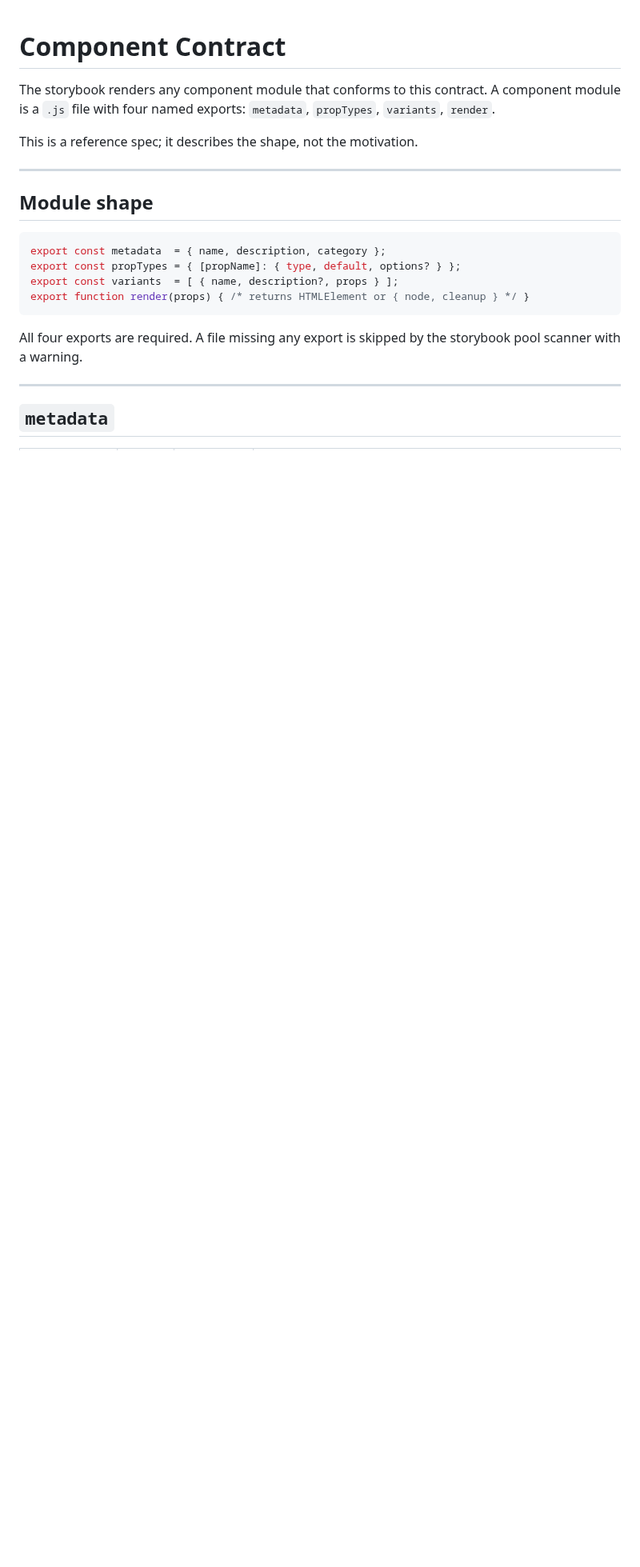
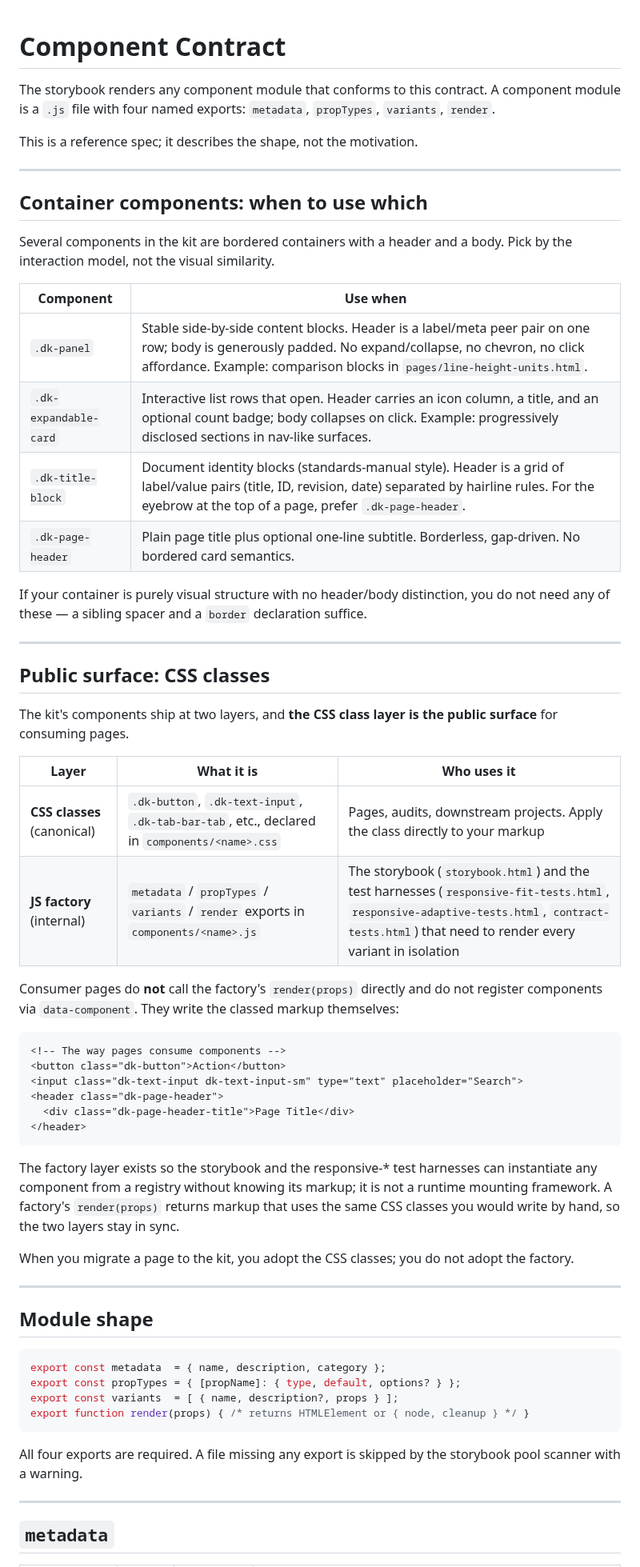
Before and after one commit to standsleeping/design-kit, a Markdown page: docs/reference/component-contract.md, the part around the change. Shown at 80% size. Drawn GitHub-style; blank space fills up the shorter version.

Commit message:
Document component layers

````diff
--- a/docs/reference/component-contract.md
+++ b/docs/reference/component-contract.md
@@ -3,6 +3,47 @@
 The storybook renders any component module that conforms to this contract. A component module is a `.js` file with four named exports: `metadata`, `propTypes`, `variants`, `render`.
 
 This is a reference spec; it describes the shape, not the motivation.
+
+---
+
+## Container components: when to use which
+
+Several components in the kit are bordered containers with a header and a body. Pick by the interaction model, not the visual similarity.
+
+| Component | Use when |
+|---|---|
+| `.dk-panel` | Stable side-by-side content blocks. Header is a label/meta peer pair on one row; body is generously padded. No expand/collapse, no chevron, no click affordance. Example: comparison blocks in `pages/line-height-units.html`. |
+| `.dk-expandable-card` | Interactive list rows that open. Header carries an icon column, a title, and an optional count badge; body collapses on click. Example: progressively disclosed sections in nav-like surfaces. |
+| `.dk-title-block` | Document identity blocks (standards-manual style). Header is a grid of label/value pairs (title, ID, revision, date) separated by hairline rules. For the eyebrow at the top of a page, prefer `.dk-page-header`. |
+| `.dk-page-header` | Plain page title plus optional one-line subtitle. Borderless, gap-driven. No bordered card semantics. |
+
+If your container is purely visual structure with no header/body distinction, you do not need any of these — a sibling spacer and a `border` declaration suffice.
+
+---
+
+## Public surface: CSS classes
+
+The kit's components ship at two layers, and **the CSS class layer is the public surface** for consuming pages.
+
+| Layer | What it is | Who uses it |
+|---|---|---|
+| **CSS classes** (canonical) | `.dk-button`, `.dk-text-input`, `.dk-tab-bar-tab`, etc., declared in `components/<name>.css` | Pages, audits, downstream projects. Apply the class directly to your markup |
+| **JS factory** (internal) | `metadata` / `propTypes` / `variants` / `render` exports in `components/<name>.js` | The storybook (`storybook.html`) and the test harnesses (`responsive-fit-tests.html`, `responsive-adaptive-tests.html`, `contract-tests.html`) that need to render every variant in isolation |
+
+Consumer pages do **not** call the factory's `render(props)` directly and do not register components via `data-component`. They write the classed markup themselves:
+
+```html
+<!-- The way pages consume components -->
+<button class="dk-button">Action</button>
+<input class="dk-text-input dk-text-input-sm" type="text" placeholder="Search">
+<header class="dk-page-header">
+  <div class="dk-page-header-title">Page Title</div>
+</header>
+```
+
+The factory layer exists so the storybook and the responsive-* test harnesses can instantiate any component from a registry without knowing its markup; it is not a runtime mounting framework. A factory's `render(props)` returns markup that uses the same CSS classes you would write by hand, so the two layers stay in sync.
+
+When you migrate a page to the kit, you adopt the CSS classes; you do not adopt the factory.
 
 ---
 
````
Also changed, not shown: docs/reference/visual-language.md (+1 -1 lines).
